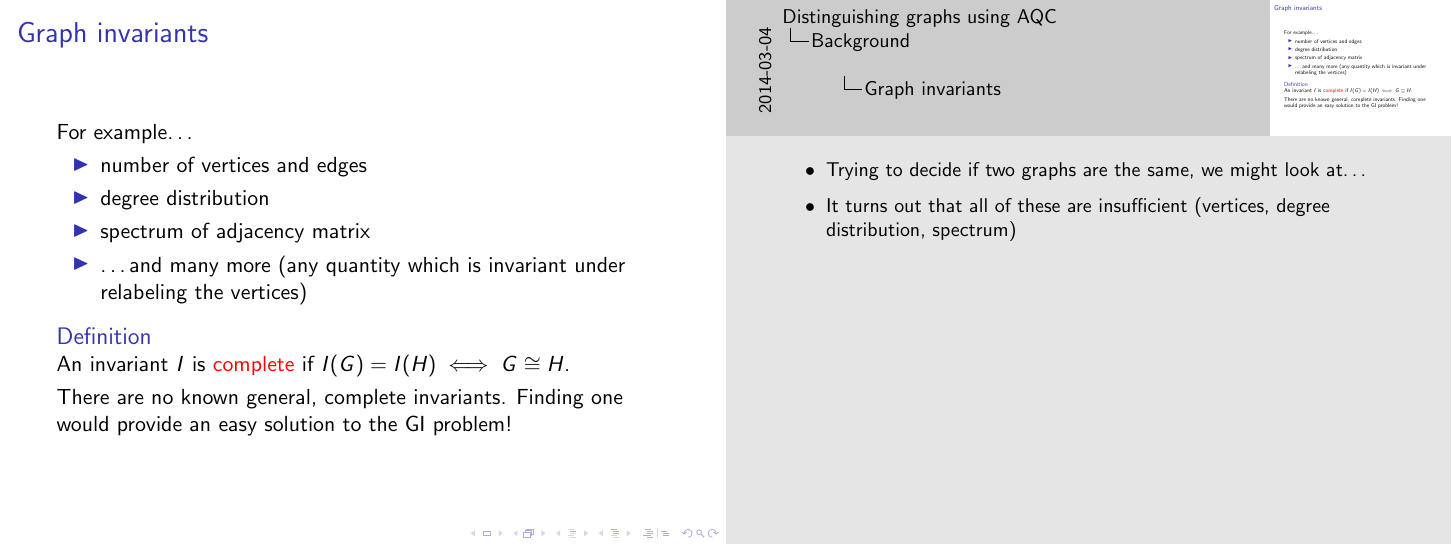
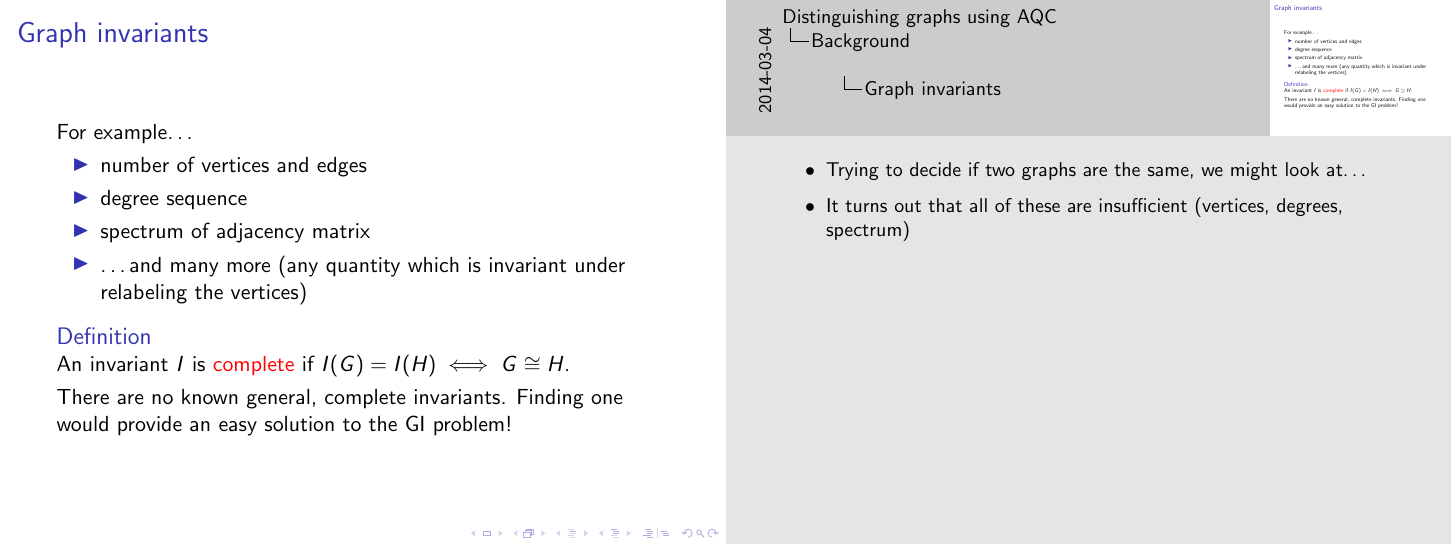
Before and after one commit to mcwitt/march-meeting-2014, LaTeX slides (slides.tex): page 5 of 22. Compiled offline with pdfLaTeX.

Commit message:
Degree distribution -> sequence

```diff
--- a/slides.tex
+++ b/slides.tex
@@ -96,7 +96,7 @@
   For example\ldots
   \begin{itemize}
     \item number of vertices and edges
-    \item degree distribution
+    \item degree sequence
     \item spectrum of adjacency matrix
     \item \ldots and many more (any quantity which is invariant under
       relabeling the vertices)
@@ -110,8 +110,8 @@
   \note{
     \begin{itemize}
       \item Trying to decide if two graphs are the same, we might look at\ldots
-      \item It turns out that all of these are insufficient (vertices, degree
-        distribution, spectrum)
+      \item It turns out that all of these are insufficient (vertices, degrees,
+        spectrum)
     \end{itemize}
   }
 \end{frame}
```
